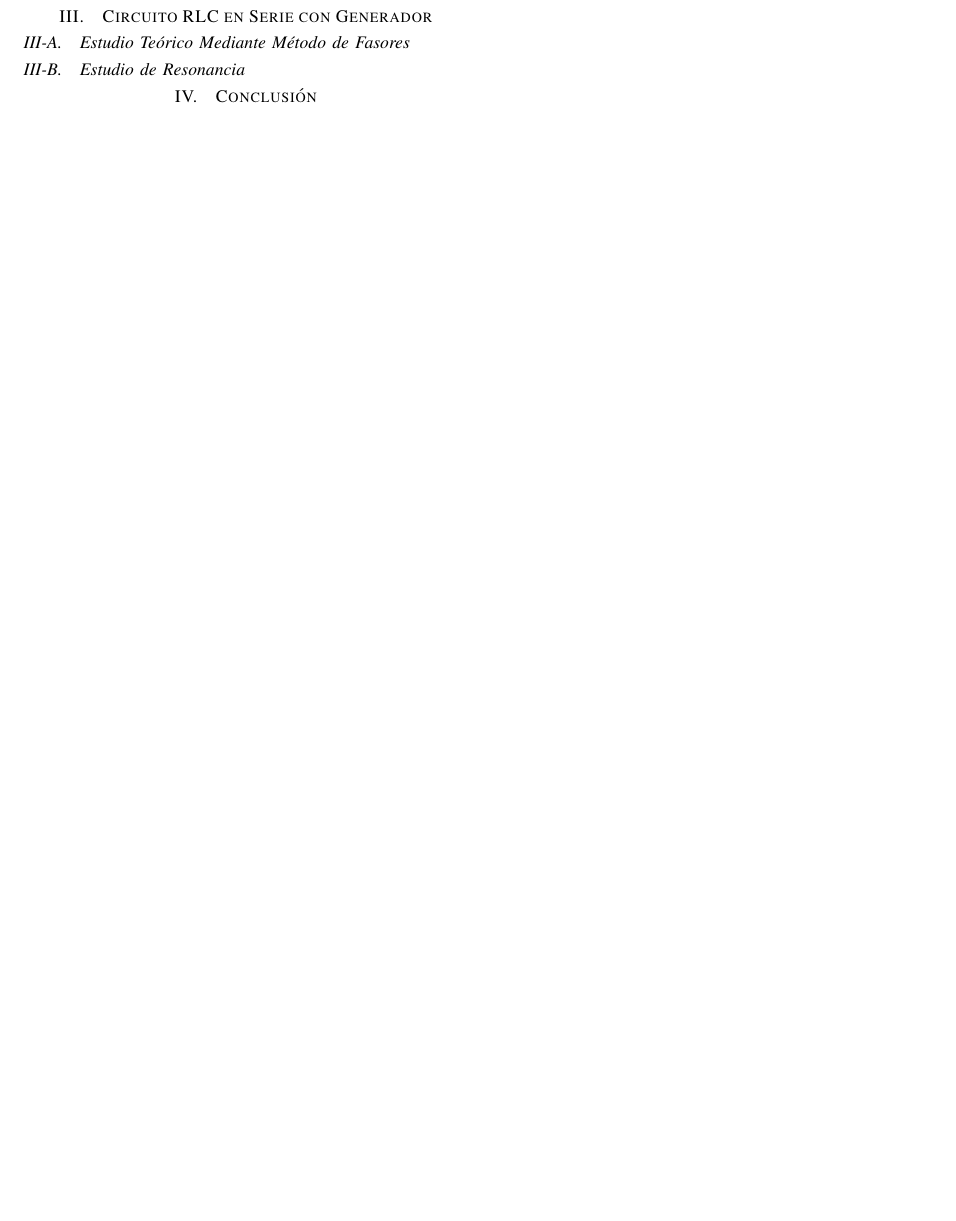
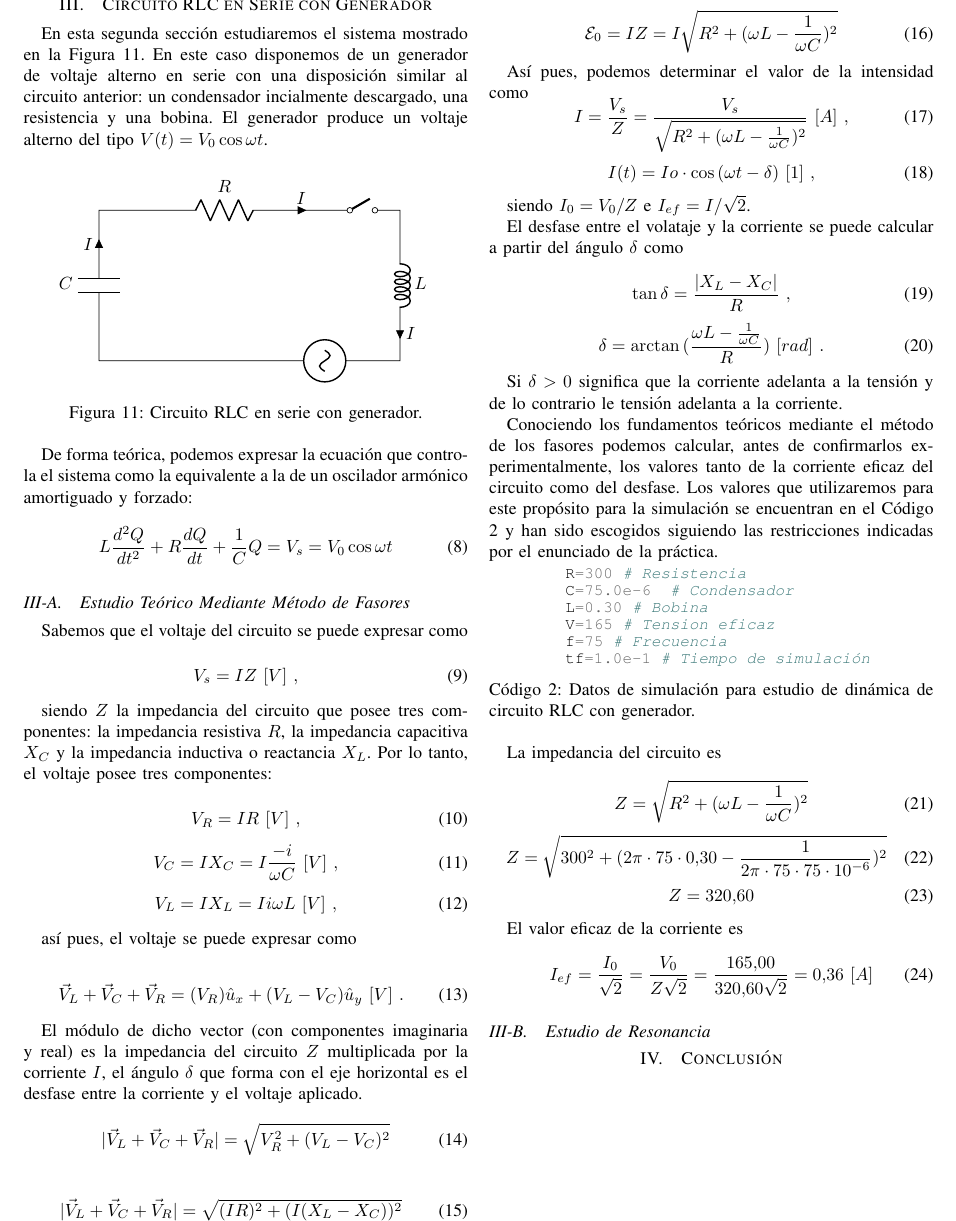
Before and after one commit to AlexanderTS1/physics, a LaTeX paper (fisica_2/practica_2/informe/bare_jrnl.tex): part of page 5 of 6, cut so that both start at the same text, the shorter picture padded with empty space. Compiled offline with pdfLaTeX.

Commit message:
F2: P2: introduccion y marco teorico RCL con generador

```diff
--- a/fisica_2/practica_2/informe/bare_jrnl.tex
+++ b/fisica_2/practica_2/informe/bare_jrnl.tex
@@ -561,8 +561,126 @@ En esta situación podemos comprobar cómo una excesiva resistencia provoca pér
 \section{Circuito RLC en Serie con Generador}
 \label{sec:rlccongenerador}
 
+En esta segunda sección estudiaremos el sistema mostrado en la Figura \ref{fig:rlcgen}. En este caso disponemos de un generador de voltaje alterno en serie con una disposición similar al circuito anterior: un condensador incialmente descargado, una resistencia y una bobina. El generador produce un voltaje alterno del tipo $V(t) = V_0 \cos{\omega t}$.
+
+\begin{figure}[!htb]
+    \centering
+    \begin{circuitikz}
+        \draw[ very thick](5,3)-- +(30:0.46);
+        \draw (0,0)
+          to[C=\(C\),i=$I$] (0,3) % The voltage source
+          to[R=\(R\),i=$I$] (5,3) % The resistor
+          to[short,-o](5,3)
+          (5.5,3)to[short,o-](6,3)
+          to[L=\(L\),i=$I$] (6,0) % The inductor
+          to[sinusoidal current source] (3, 0)
+          to (0,0); %Inductor One
+        \end{circuitikz}
+        \medskip
+        \caption{Circuito RLC en serie con generador.}
+        \label{fig:rlcgen}
+\end{figure}
+
+De forma teórica, podemos expresar la ecuación que controla el sistema como la equivalente a la de un oscilador armónico amortiguado y forzado:
+
+\begin{equation}
+L\frac{d^2Q}{dt^2} + R\frac{dQ}{dt} + \frac{1}{C}Q = V_s = V_0\cos{\omega t}
+\end{equation}
+
 \subsection{Estudio Teórico Mediante Método de Fasores}
 \label{subsec:estudioteorico}
+
+Sabemos que el voltaje del circuito se puede expresar como
+
+\begin{equation}
+V_s = IZ~[V]~,
+\end{equation}
+
+siendo $Z$ la impedancia del circuito que posee tres componentes: la impedancia resistiva $R$, la impedancia capacitiva $X_C$ y la impedancia inductiva o reactancia $X_L$. Por lo tanto, el voltaje posee tres componentes:
+
+\begin{equation}
+V_R = IR~[V]~,
+\end{equation}
+\begin{equation}
+V_C = IX_C = I \frac{-i}{\omega C}~[V]~,
+\end{equation}
+\begin{equation}
+V_L = IX_L = Ii\omega L~[V]~,
+\end{equation}
+
+así pues, el voltaje se puede expresar como
+
+\begin{equation}
+\vec{V}_L + \vec{V}_C + \vec{V}_R = (V_R)\hat{u}_x + (V_L - V_C)\hat{u}_y~[V]~.
+\end{equation}
+
+El módulo de dicho vector (con componentes imaginaria y real) es la impedancia del circuito $Z$ multiplicada por la corriente $I$, el ángulo $\delta$ que forma con el eje horizontal es el desfase entre la corriente y el voltaje aplicado.
+
+\begin{equation}
+|\vec{V}_L + \vec{V}_C + \vec{V}_R| = \sqrt{V_R^2 + (V_L - V_C)^2}
+\end{equation}
+
+\begin{equation}
+|\vec{V}_L + \vec{V}_C + \vec{V}_R| = \sqrt{(IR)^2 + (I(X_L - X_C))^2}
+\end{equation}
+
+\begin{equation}
+\mathcal{E}_0 = IZ = I\sqrt{R^2 + (\omega L - \frac{1}{\omega C})^2}
+\end{equation}
+
+Así pues, podemos determinar el valor de la intensidad como
+\begin{equation}
+I = \frac{V_s}{Z} = \frac{V_s}{\sqrt{R^2 + (\omega L - \frac{1}{\omega C})^2}}~[A]~,
+\end{equation}
+\begin{equation}
+I(t) = Io \cdot \cos{(\omega t - \delta)}~[1]~,
+\end{equation}
+
+siendo $I_0 = V_0 / Z$ e $I_{ef}=I/\sqrt{2}$.
+
+El desfase entre el volataje y la corriente se puede calcular a partir del ángulo $\delta$ como
+
+\begin{equation}
+\tan{\delta} = \frac{|X_L - X_C|}{R}~,
+\end{equation}
+\begin{equation}
+\delta = \arctan{(\frac{\omega L - \frac{1}{\omega C}}{R})}~[rad]~.
+\end{equation}
+
+Si $\delta > 0$ significa que la corriente adelanta a la tensión y de lo contrario le tensión adelanta a la corriente.
+
+Conociendo los fundamentos teóricos mediante el método de los fasores podemos calcular, antes de confirmarlos experimentalmente, los valores tanto de la corriente eficaz del circuito como del desfase. Los valores que utilizaremos para este propósito para la simulación se encuentran en el Código \ref{listing:datos_rlccongen} y han sido escogidos siguiendo las restricciones indicadas por el enunciado de la práctica.
+
+\begin{code}
+    \begin{minted}{python}
+        R=300 # Resistencia
+        C=75.0e-6  # Condensador
+        L=0.30 # Bobina
+        V=165 # Tension eficaz
+        f=75 # Frecuencia
+        tf=1.0e-1 # Tiempo de simulación
+    \end{minted}
+    \caption{Datos de simulación para estudio de dinámica de circuito RLC con generador.}
+    \label{listing:datos_rlccongen}
+\end{code}
+
+La impedancia del circuito es
+
+\begin{equation}
+Z = \sqrt{R^2 + (\omega L - \frac{1}{\omega C})^2}
+\end{equation}
+\begin{equation}
+Z=\sqrt{300^2 + (2\pi\cdot 75\cdot 0.30 - \frac{1}{2\pi\cdot 75\cdot 75\cdot 10^{-6}})^2}
+\end{equation}
+\begin{equation}
+Z = 320.60
+\end{equation}
+
+El valor eficaz de la corriente es
+
+\begin{equation}
+I_{ef} = \frac{I_0}{\sqrt{2}} = \frac{V_0}{Z\sqrt{2}} = \frac{165.00}{320.60\sqrt{2}} = 0.36~[A]
+\end{equation}
 
 \subsection{Estudio de Resonancia}
 \label{subsec:estudioresonancia}
```
Also changed, not shown: fisica_2/practica_2/informe/bare_jrnl.pdf, 1 other file.
